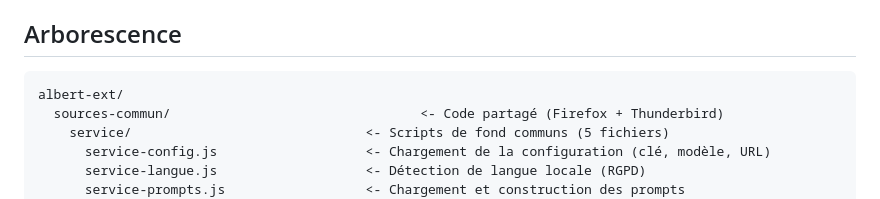
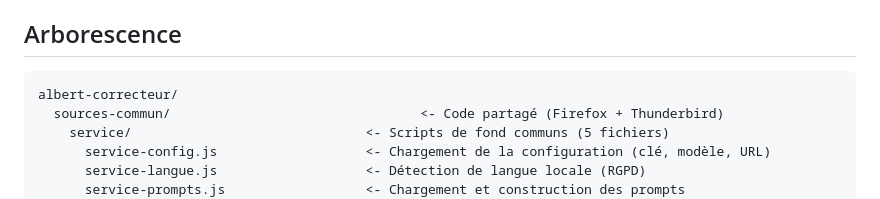
Before and after one commit to obook/albert-correcteur, a Markdown page: ARCHITECTURE.md, the part around the change. Rendered like a GitHub page.

````diff
--- a/ARCHITECTURE.md
+++ b/ARCHITECTURE.md
@@ -16,7 +16,7 @@ Chaque script de build assemble le code partagé avec le code spécifique pour p
 ## Arborescence
 
 ```
-albert-ext/
+albert-correcteur/
   sources-commun/                                <- Code partagé (Firefox + Thunderbird)
     service/                              <- Scripts de fond communs (5 fichiers)
       service-config.js                   <- Chargement de la configuration (clé, modèle, URL)
````
Also changed, not shown: README.md (+12 -4 lines), images/firefox.png (added), images/thunderbird.png (added).
